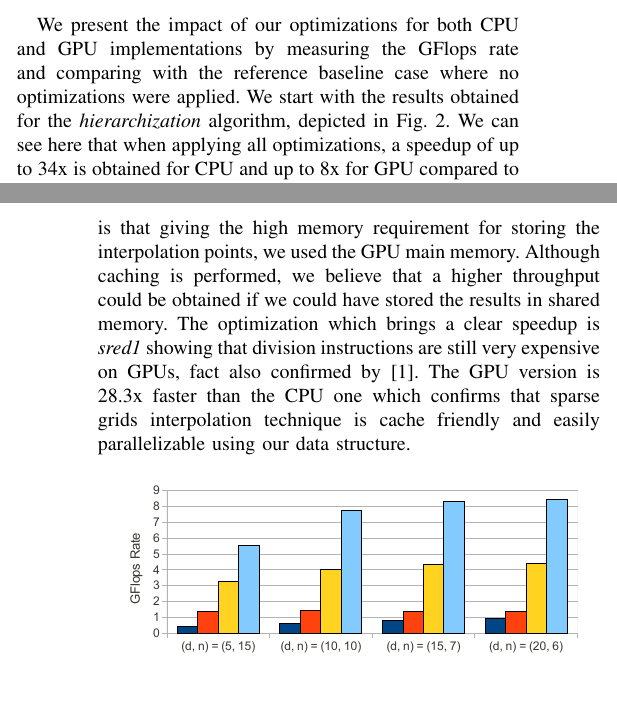
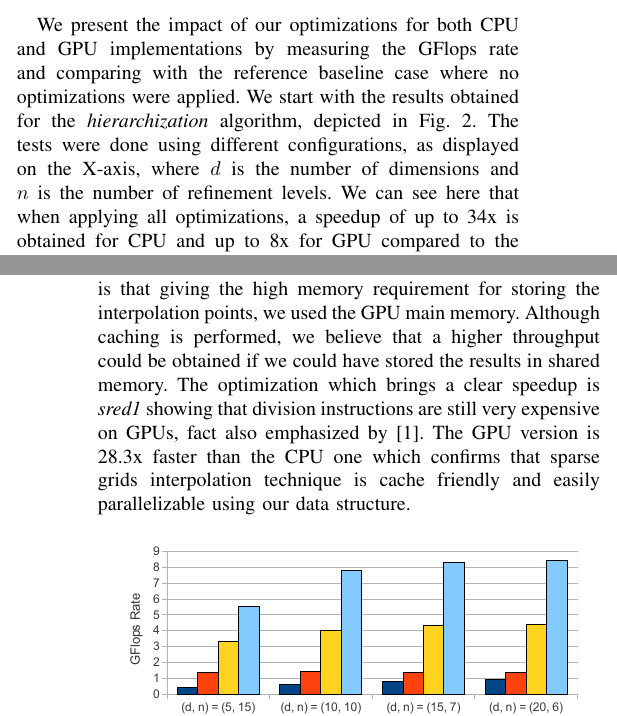
Before and after one commit to adeftu/adaptive_sparse_grid_paper, a LaTeX paper (ltg.tex, which reads evaluation.tex): two parts of the columns of pages 7 and 8 of 8, joined at a grey line, cut so that both start at the same text, the shorter picture padded with empty space. Compiled offline with pdfLaTeX.

Commit message:
minor changes.

```diff
--- a/evaluation.tex
+++ b/evaluation.tex
@@ -24,6 +24,8 @@ spills. For compilation, we used \textit{Cuda Toolkit 4.1} with flags
 We present the impact of our optimizations for both CPU and GPU implementations
 by measuring the GFlops rate and comparing with the reference baseline case
 where no optimizations were applied. We start with the results obtained for the
-\textit{hierarchization} algorithm, depicted in Fig.~\ref{fig:hier_results}. We
-can see here that when applying all optimizations, a speedup of up to 34x is
-obtained for CPU and up to 8x for GPU compared to the respective baseline cases.
+\textit{hierarchization} algorithm, depicted in Fig.~\ref{fig:hier_results}. The
+tests were done using different configurations, as displayed on the X-axis,
+where $d$ is the number of dimensions and $n$ is the number of refinement
+levels. We can see here that when applying all optimizations, a speedup of up to
+34x is obtained for CPU and up to 8x for GPU compared to the respective baseline
@@ -62,8 +64,8 @@ giving the high memory requirement for storing the interpolation points, we used
 the GPU main memory. Although caching is performed, we believe that a higher
 throughput could be obtained if we could have stored the results in shared
 memory. The optimization which brings a clear speedup is \textit{sred1} showing
-that division instructions are still very expensive on GPUs, fact also confirmed
-by \cite{cuda}. The GPU version is 28.3x faster than the CPU
+that division instructions are still very expensive on GPUs, fact also
+emphasized by \cite{cuda}. The GPU version is 28.3x faster than the CPU
 one which confirms that sparse grids interpolation technique is cache friendly
 and easily parallelizable using our data structure.
 
```
Also changed, not shown: evaluation.tex (10 more changed lines).
